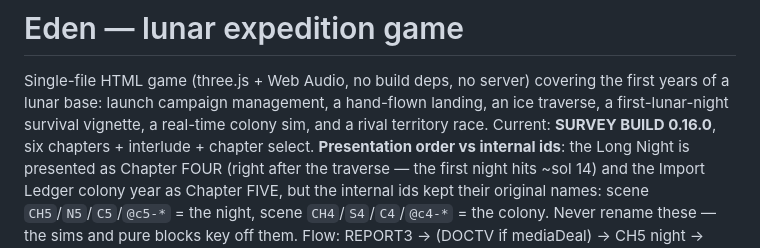
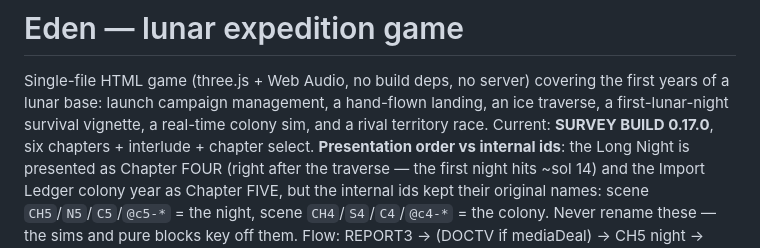
Before and after one commit to njmccree/eden, a Markdown page: CLAUDE.md, the part around the change. GitHub-like rendering.

Commit message:
ch6: merge train — cutscene + race + epilogue, bump 0.17.0
Union-merge of the three Chapter 6 branches (u1 cutscene/decision, u2
speeder race, u3 rival-landing epilogue): go()/mixMap dispatch, resetGame
teardown, skip handler, frame-loop branches, parse-check markers, and the
run-all sim list. Fold u3's chap7Btn into u2's end6Card (single card,
'Watch them land' as the primary confirm). EDEN_BUILD 0.16.0 -> 0.17.0.

Verified: full run-all green (ch6-decide + ch6-race sims, 19 shots incl.
the two new CH6_ARRIVE scenes) plus an end-to-end playwright probe of
end4Card -> CH6_CALL -> choice -> GAME6 -> CH6_END -> CH6_ARRIVE -> title
on both the peace and war branches with zero page errors.

Co-Authored-By: Claude Fable 5 <noreply@anthropic.com>
Claude-Session: https://claude.ai/code/session_012ty3uVNZTr3vedD4Lc24Fp

```diff
--- a/CLAUDE.md
+++ b/CLAUDE.md
@@ -3,7 +3,7 @@
 Single-file HTML game (three.js + Web Audio, no build deps, no server) covering the
 first years of a lunar base: launch campaign management, a hand-flown landing, an
 ice traverse, a first-lunar-night survival vignette, a real-time colony sim, and
-a rival territory race. Current: **SURVEY BUILD 0.16.0**, six chapters +
+a rival territory race. Current: **SURVEY BUILD 0.17.0**, six chapters +
 interlude + chapter select.
 **Presentation order vs internal ids**: the Long Night is presented as Chapter FOUR
 (right after the traverse — the first night hits ~sol 14) and the Import Ledger
```
